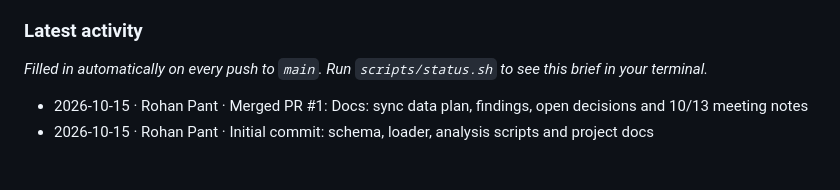
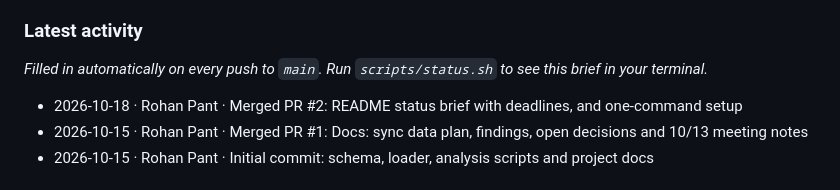
Before and after one commit to rohan1402/mortgage-market-explorer, a Markdown page: README.md, the part around the change. Rendered like a GitHub page.

Commit message:
Update latest activity in README [skip ci]

```diff
--- a/README.md
+++ b/README.md
@@ -49,6 +49,7 @@ Still open: D1, D4, D5, D8, D12–D15, D18, D20 ([open decisions](docs/open-deci
 _Filled in automatically on every push to `main`. Run `scripts/status.sh` to see this brief in your terminal._
 <!-- activity:start -->
 
+- 2026-10-18 · Rohan Pant · Merged PR #2: README status brief with deadlines, and one-command setup
 - 2026-10-15 · Rohan Pant · Merged PR #1: Docs: sync data plan, findings, open decisions and 10/13 meeting notes
 - 2026-10-15 · Rohan Pant · Initial commit: schema, loader, analysis scripts and project docs
 
```
